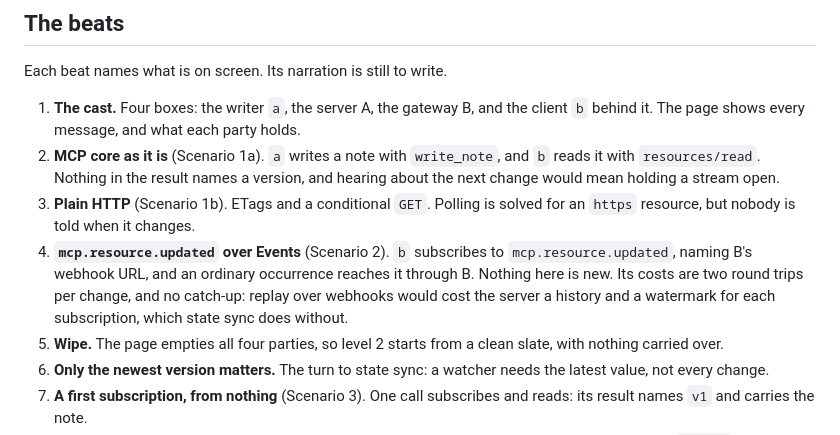
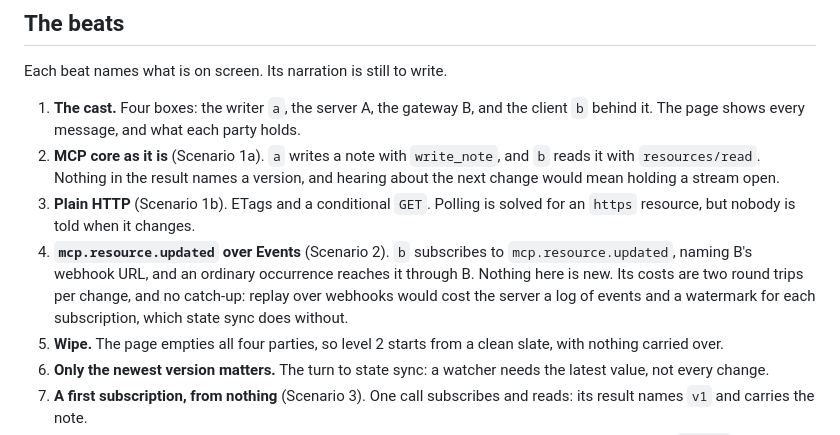
Before and after one commit to lumenize/resource-webhooks-standalone, a Markdown page: demo-script.md, the part around the change. Rendered like a GitHub page.

```diff
--- a/demo-script.md
+++ b/demo-script.md
@@ -17,7 +17,7 @@ Each beat names what is on screen. Its narration is still to write.
 1. **The cast.** Four boxes: the writer `a`, the server A, the gateway B, and the client `b` behind it. The page shows every message, and what each party holds.
 2. **MCP core as it is** (Scenario 1a). `a` writes a note with `write_note`, and `b` reads it with `resources/read`. Nothing in the result names a version, and hearing about the next change would mean holding a stream open.
 3. **Plain HTTP** (Scenario 1b). ETags and a conditional `GET`. Polling is solved for an `https` resource, but nobody is told when it changes.
-4. **`mcp.resource.updated` over Events** (Scenario 2). `b` subscribes to `mcp.resource.updated`, naming B's webhook URL, and an ordinary occurrence reaches it through B. Nothing here is new. Its costs are two round trips per change, and no catch-up: replay over webhooks would cost the server a history and a watermark for each subscription, which state sync does without.
+4. **`mcp.resource.updated` over Events** (Scenario 2). `b` subscribes to `mcp.resource.updated`, naming B's webhook URL, and an ordinary occurrence reaches it through B. Nothing here is new. Its costs are two round trips per change, and no catch-up: replay over webhooks would cost the server a log of events and a watermark for each subscription, which state sync does without.
 5. **Wipe.** The page empties all four parties, so level 2 starts from a clean slate, with nothing carried over.
 6. **Only the newest version matters.** The turn to state sync: a watcher needs the latest value, not every change.
 7. **A first subscription, from nothing** (Scenario 3). One call subscribes and reads: its result names `v1` and carries the note.
```
Also changed, not shown: tasks/master-plan.md (+5 -3 lines).
